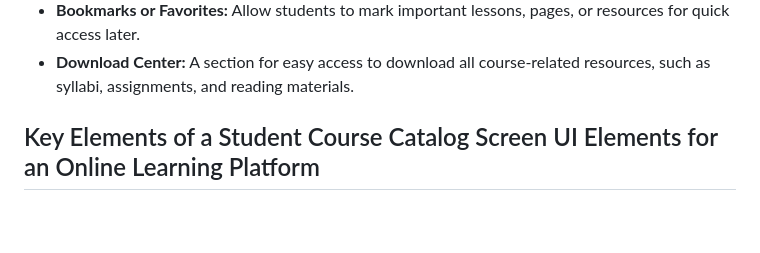
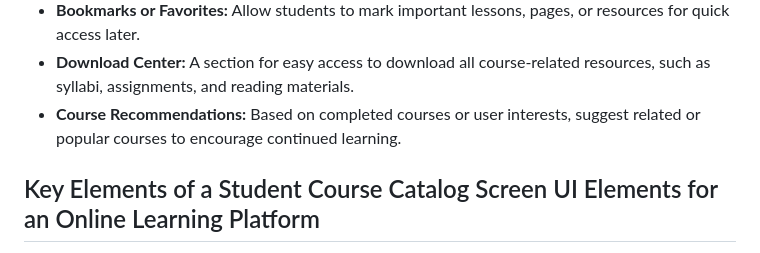
Before and after one commit to 5r1kanth/GDPFall24-Group05, a Markdown page: README.md, the part around the change. Rendered like a GitHub page; blank space fills up the shorter version.

Commit message:
Updated with Key Elements of a Student Home Page for an Online Learning Platform-Course Recommendations

```diff
--- a/README.md
+++ b/README.md
@@ -259,6 +259,7 @@
    * **To-Do List:** A personal checklist where students can add tasks and prioritize their studies.
    * **Bookmarks or Favorites:** Allow students to mark important lessons, pages, or resources for quick access later.
    * **Download Center:** A section for easy access to download all course-related resources, such as syllabi, assignments, and reading materials.
+   * **Course Recommendations:** Based on completed courses or user interests, suggest related or popular courses to encourage continued learning.
 
  ## Key Elements of a Student Course Catalog Screen UI Elements for an Online Learning Platform
    * **Header:** Contains the platform logo, navigation menu, and search bar for easy access to key areas.
```
